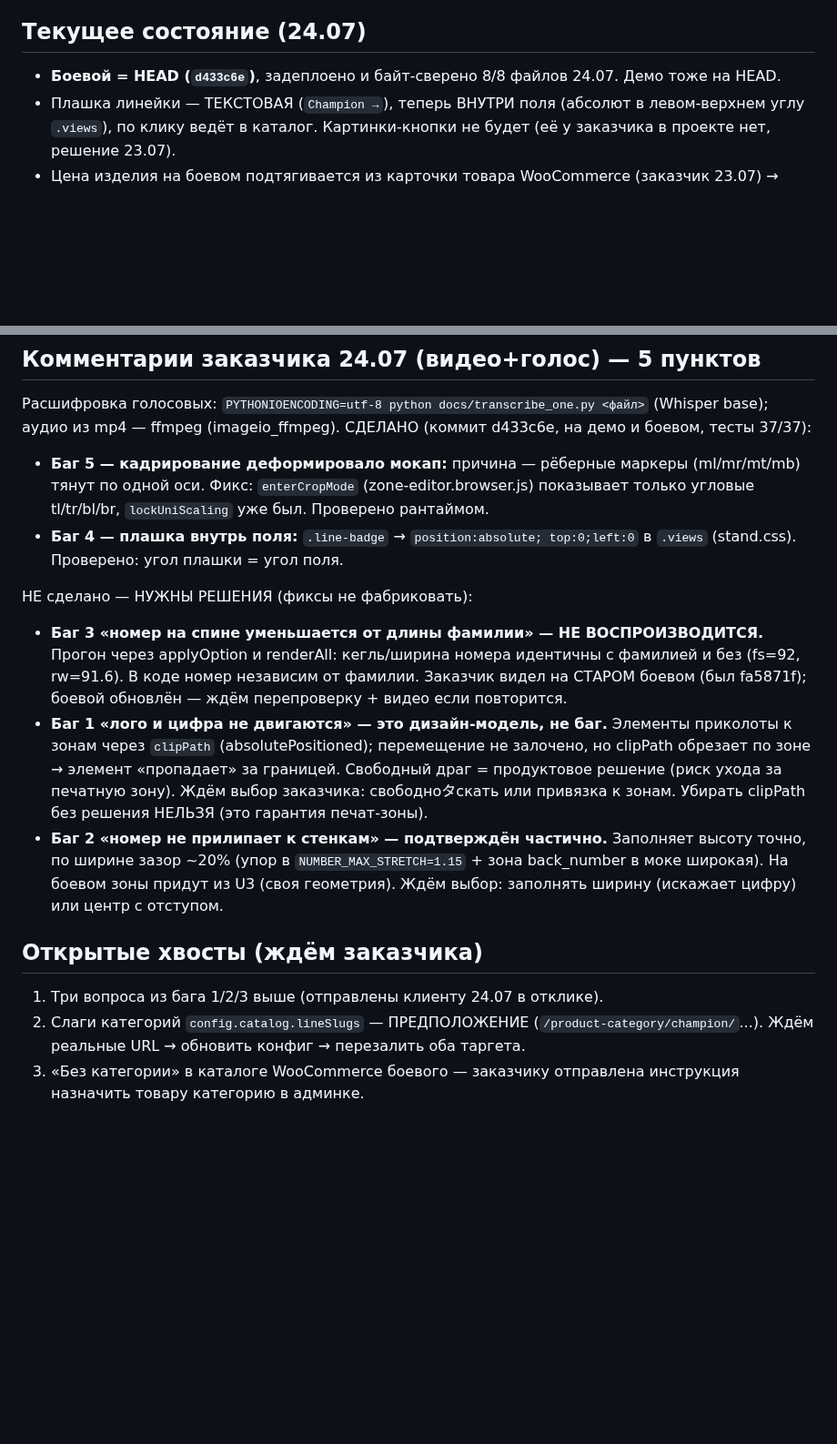
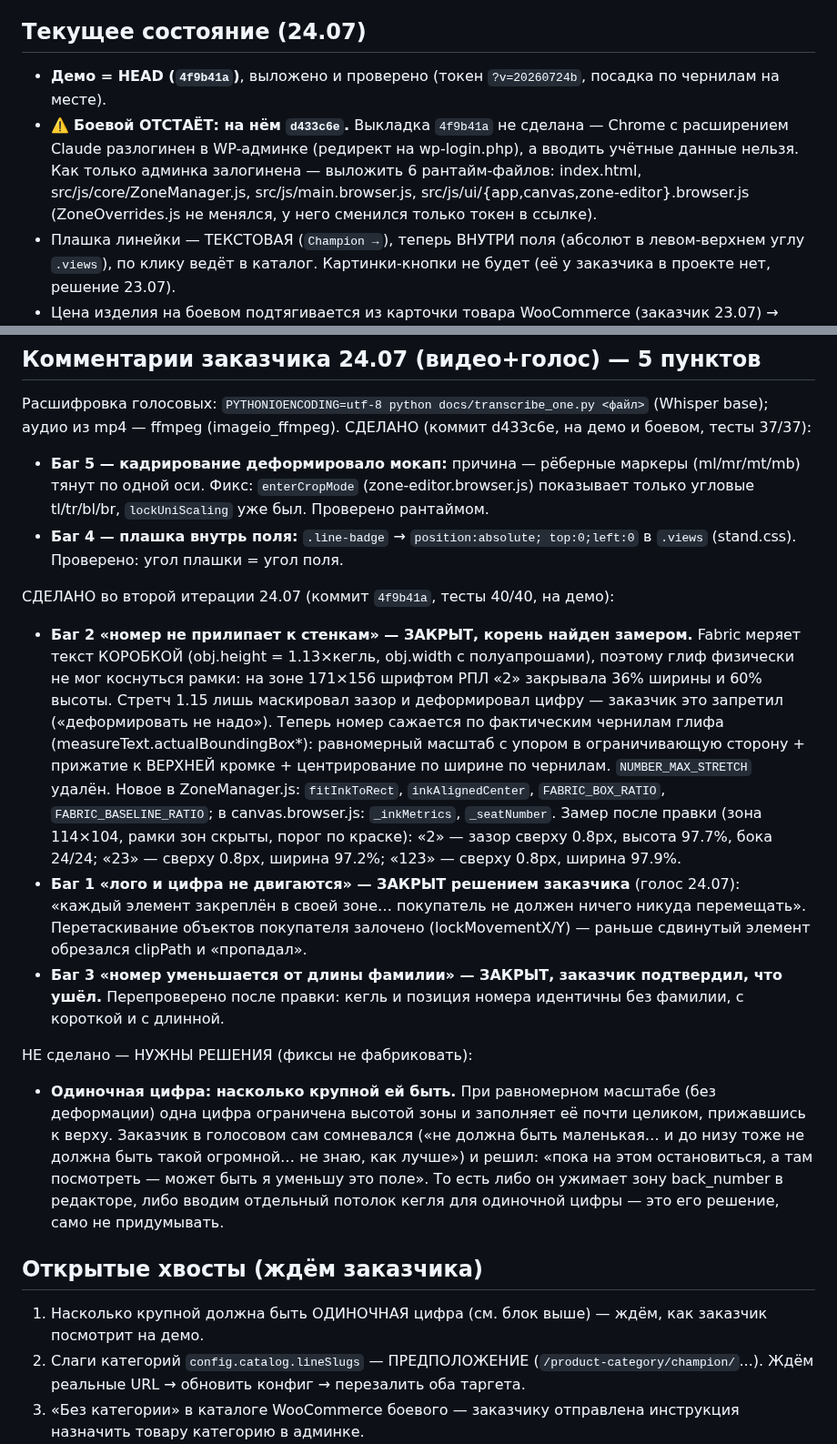
Before and after one commit to Andrrreyiv/jetron-constructor, a Markdown page: CLAUDE.md, 2 parts joined by grey strips. Shown at 91% size. Rendered like a GitHub page; blank space fills up the shorter version.

Commit message:
docs: статус-хендофф после правки посадки номера (24.07, вторая итерация)
Co-Authored-By: claude-flow <ruv@ruv.net>

```diff
--- a/CLAUDE.md
+++ b/CLAUDE.md
@@ -25,7 +25,11 @@
 - ESM-кеш: у импортов версия `?v=` (сейчас `20260724a`). При изменении модуля бустить токен во ВСЕХ ссылках/импортах (index.html + main.browser.js), иначе кеш отдаёт старьё.
 
 ## Текущее состояние (24.07)
-- **Боевой = HEAD (`d433c6e`)**, задеплоено и байт-сверено 8/8 файлов 24.07. Демо тоже на HEAD.
+- **Демо = HEAD (`4f9b41a`)**, выложено и проверено (токен `?v=20260724b`, посадка по чернилам на месте).
+- ⚠️ **Боевой ОТСТАЁТ: на нём `d433c6e`.** Выкладка `4f9b41a` не сделана — Chrome с расширением Claude
+  разлогинен в WP-админке (редирект на wp-login.php), а вводить учётные данные нельзя. Как только админка
+  залогинена — выложить 6 рантайм-файлов: index.html, src/js/core/ZoneManager.js, src/js/main.browser.js,
+  src/js/ui/{app,canvas,zone-editor}.browser.js (ZoneOverrides.js не менялся, у него сменился только токен в ссылке).
 - Плашка линейки — ТЕКСТОВАЯ (`Champion →`), теперь ВНУТРИ поля (абсолют в левом-верхнем углу `.views`), по клику ведёт в каталог. Картинки-кнопки не будет (её у заказчика в проекте нет, решение 23.07).
 - Цена изделия на боевом подтягивается из карточки товара WooCommerce (заказчик 23.07) → `prices.form` в конфиге (adult/child 1280/1280) = демо-заглушка.
 
@@ -35,13 +39,33 @@
 - **Баг 5 — кадрирование деформировало мокап:** причина — рёберные маркеры (ml/mr/mt/mb) тянут по одной оси. Фикс: `enterCropMode` (zone-editor.browser.js) показывает только угловые tl/tr/bl/br, `lockUniScaling` уже был. Проверено рантаймом.
 - **Баг 4 — плашка внутрь поля:** `.line-badge` → `position:absolute; top:0;left:0` в `.views` (stand.css). Проверено: угол плашки = угол поля.
 
+СДЕЛАНО во второй итерации 24.07 (коммит `4f9b41a`, тесты 40/40, на демо):
+- **Баг 2 «номер не прилипает к стенкам» — ЗАКРЫТ, корень найден замером.** Fabric меряет текст КОРОБКОЙ
+  (obj.height = 1.13×кегль, obj.width с полуапрошами), поэтому глиф физически не мог коснуться рамки:
+  на зоне 171×156 шрифтом РПЛ «2» закрывала 36% ширины и 60% высоты. Стретч 1.15 лишь маскировал зазор
+  и деформировал цифру — заказчик это запретил («деформировать не надо»). Теперь номер сажается по
+  фактическим чернилам глифа (measureText.actualBoundingBox*): равномерный масштаб с упором в
+  ограничивающую сторону + прижатие к ВЕРХНЕЙ кромке + центрирование по ширине по чернилам.
+  `NUMBER_MAX_STRETCH` удалён. Новое в ZoneManager.js: `fitInkToRect`, `inkAlignedCenter`,
+  `FABRIC_BOX_RATIO`, `FABRIC_BASELINE_RATIO`; в canvas.browser.js: `_inkMetrics`, `_seatNumber`.
+  Замер после правки (зона 114×104, рамки зон скрыты, порог по краске): «2» — зазор сверху 0.8px,
+  высота 97.7%, бока 24/24; «23» — сверху 0.8px, ширина 97.2%; «123» — сверху 0.8px, ширина 97.9%.
+- **Баг 1 «лого и цифра не двигаются» — ЗАКРЫТ решением заказчика** (голос 24.07): «каждый элемент
+  закреплён в своей зоне… покупатель не должен ничего никуда перемещать». Перетаскивание объектов
+  покупателя залочено (lockMovementX/Y) — раньше сдвинутый элемент обрезался clipPath и «пропадал».
+- **Баг 3 «номер уменьшается от длины фамилии» — ЗАКРЫТ, заказчик подтвердил, что ушёл.** Перепроверено
+  после правки: кегль и позиция номера идентичны без фамилии, с короткой и с длинной.
+
 НЕ сделано — НУЖНЫ РЕШЕНИЯ (фиксы не фабриковать):
-- **Баг 3 «номер на спине уменьшается от длины фамилии» — НЕ ВОСПРОИЗВОДИТСЯ.** Прогон через applyOption и renderAll: кегль/ширина номера идентичны с фамилией и без (fs=92, rw=91.6). В коде номер независим от фамилии. Заказчик видел на СТАРОМ боевом (был fa5871f); боевой обновлён — ждём перепроверку + видео если повторится.
-- **Баг 1 «лого и цифра не двигаются» — это дизайн-модель, не баг.** Элементы приколоты к зонам через `clipPath` (absolutePositioned); перемещение не залочено, но clipPath обрезает по зоне → элемент «пропадает» за границей. Свободный драг = продуктовое решение (риск ухода за печатную зону). Ждём выбор заказчика: свободноタскать или привязка к зонам. Убирать clipPath без решения НЕЛЬЗЯ (это гарантия печат-зоны).
-- **Баг 2 «номер не прилипает к стенкам» — подтверждён частично.** Заполняет высоту точно, по ширине зазор ~20% (упор в `NUMBER_MAX_STRETCH=1.15` + зона back_number в моке широкая). На боевом зоны придут из U3 (своя геометрия). Ждём выбор: заполнять ширину (искажает цифру) или центр с отступом.
+- **Одиночная цифра: насколько крупной ей быть.** При равномерном масштабе (без деформации) одна цифра
+  ограничена высотой зоны и заполняет её почти целиком, прижавшись к верху. Заказчик в голосовом сам
+  сомневался («не должна быть маленькая… и до низу тоже не должна быть такой огромной… не знаю, как
+  лучше») и решил: «пока на этом остановиться, а там посмотреть — может быть я уменьшу это поле».
+  То есть либо он ужимает зону back_number в редакторе, либо вводим отдельный потолок кегля для
+  одиночной цифры — это его решение, само не придумывать.
 
 ## Открытые хвосты (ждём заказчика)
-1. Три вопроса из бага 1/2/3 выше (отправлены клиенту 24.07 в отклике).
+1. Насколько крупной должна быть ОДИНОЧНАЯ цифра (см. блок выше) — ждём, как заказчик посмотрит на демо.
 2. Слаги категорий `config.catalog.lineSlugs` — ПРЕДПОЛОЖЕНИЕ (`/product-category/champion/`...). Ждём реальные URL → обновить конфиг → перезалить оба таргета.
 3. «Без категории» в каталоге WooCommerce боевого — заказчику отправлена инструкция назначить товару категорию в админке.
 4. Качество части мокапов (спины перекраской, оверсайз) — дорабатывает дизайнер заказчика.
```
Also changed, not shown: other parts of CLAUDE.md (+2 -2 lines).
